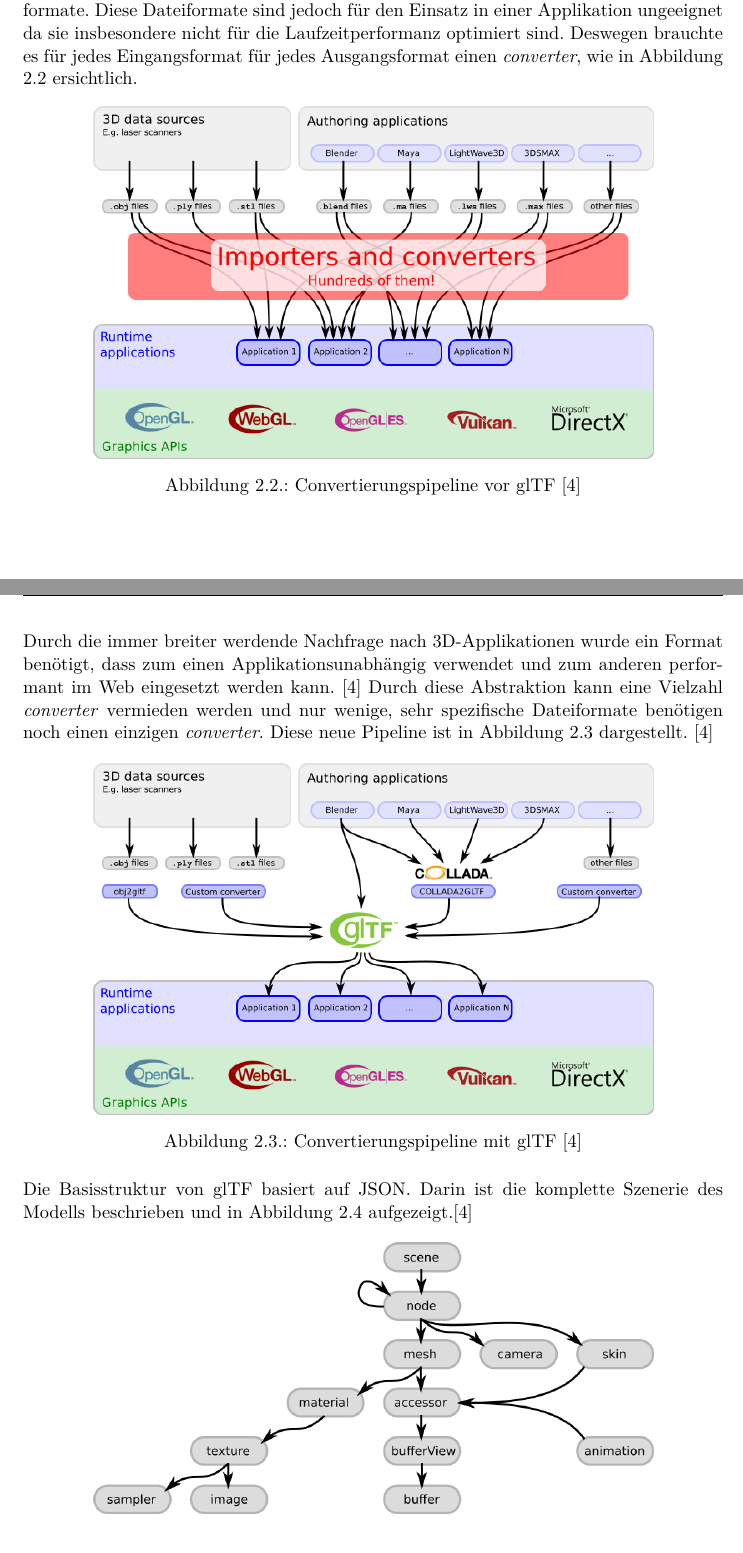
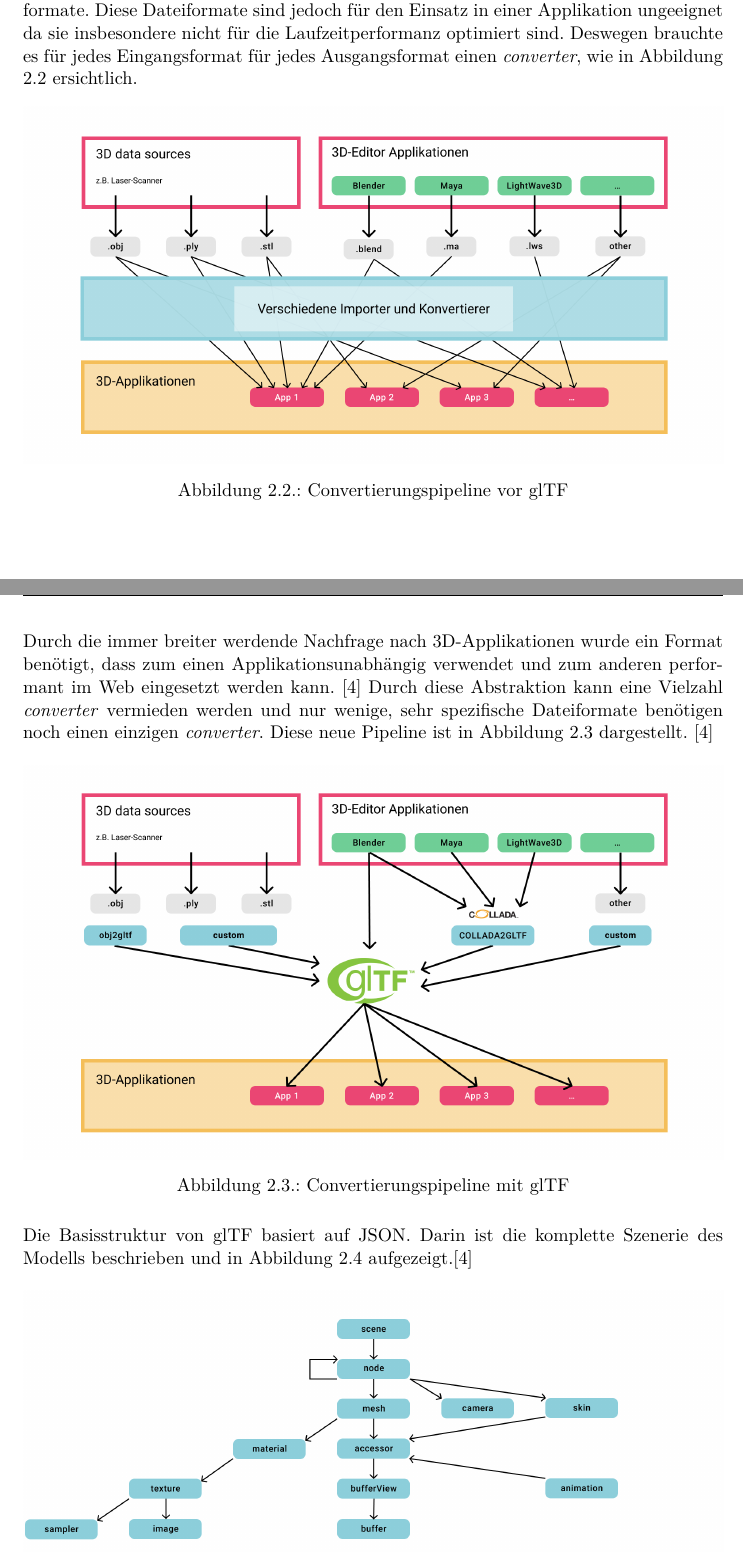
Before and after one commit to kreativwebdesign/lode, a LaTeX document (documentation/report/doc.tex, which reads documentation/report/parts/theoretische_grundlagen.tex): two parts of pages 14 and 15 of 45, joined at a grey line, cut so that both start at the same text. Compiled offline with pdfLaTeX; a missing bibliography style is replaced by a similar one.

Commit message:
Exchange gltf images

```diff
--- a/documentation/report/parts/theoretische_grundlagen.tex
+++ b/documentation/report/parts/theoretische_grundlagen.tex
@@ -80,8 +80,8 @@ Die meisten 3D-Grafikprogramme wie Blender (.blend) verwenden ihre eigenen Datei
 
 \begin{figure}[H]
   \centering
-  \includegraphics[width=0.8\columnwidth]{grundlagen/gltf/contentPipeline.png}
-  \caption{Convertierungspipeline vor glTF \cite{gltf1Spec}}
+  \includegraphics[width=1\columnwidth]{grundlagen/gltf/contentPipeline.png}
+  \caption{Convertierungspipeline vor glTF}
   \label{fig:contentPipelineWithoutGltf}
 \end{figure}
 
@@ -89,16 +89,16 @@ Durch die immer breiter werdende Nachfrage nach 3D-Applikationen wurde ein Forma
 Durch diese Abstraktion kann eine Vielzahl \e{converter} vermieden werden und nur wenige, sehr spezifische Dateiformate benötigen noch einen einzigen \e{converter}. Diese neue Pipeline ist in Abbildung \ref{fig:contentPipelineWithGltf} dargestellt. \cite{gltf1Spec}
 \begin{figure}[H]
   \centering
-  \includegraphics[width=0.8\columnwidth]{grundlagen/gltf/contentPipelineWithGltf.png}
-  \caption{Convertierungspipeline mit glTF \cite{gltf1Spec}}
+  \includegraphics[width=1\columnwidth]{grundlagen/gltf/contentPipelineWithGltf.png}
+  \caption{Convertierungspipeline mit glTF}
   \label{fig:contentPipelineWithGltf}
 \end{figure}
 
 Die Basisstruktur von glTF basiert auf JSON. Darin ist die komplette Szenerie des Modells beschrieben und in Abbildung \ref{fig:gltfDatastructure} aufgezeigt.\cite{gltf1Spec}
 \begin{figure}[H]
   \centering
-  \includegraphics[width=0.8\columnwidth]{grundlagen/gltf/gltfJsonStructure.png}
-  \caption{glTF Datenstruktur \cite{gltf1Spec}}
+  \includegraphics[width=1\columnwidth]{grundlagen/gltf/gltfJsonStructure.png}
+  \caption{glTF Datenstruktur}
   \label{fig:gltfDatastructure}
 \end{figure}
 
```
Also changed, not shown: documentation/report/img/grundlagen/gltf/contentPipeline.png, documentation/report/img/grundlagen/gltf/contentPipelineWithGltf.png, documentation/report/img/grundlagen/gltf/gltfJsonStructure.png.
